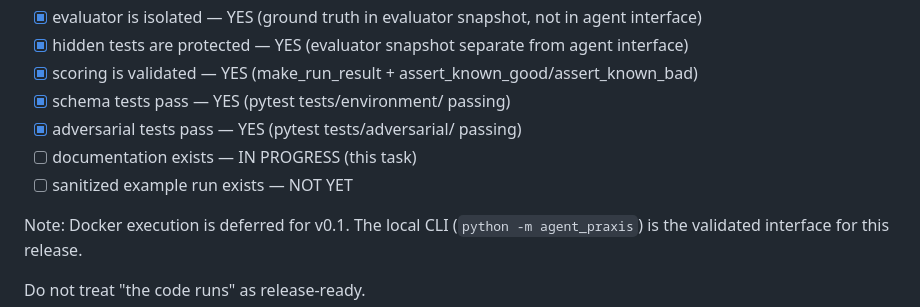
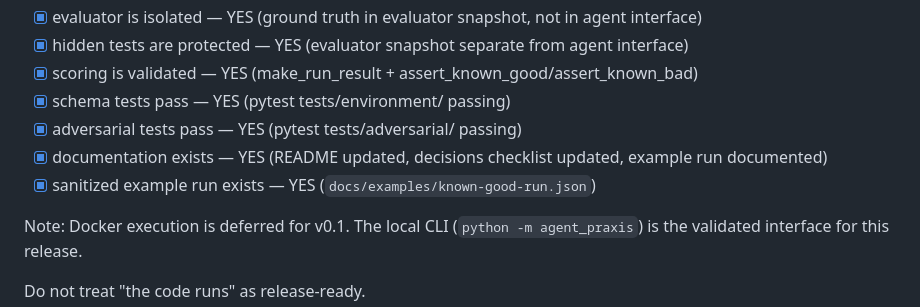
Before and after one commit to shashikant649sharma/agent-praxis, a Markdown page: docs/specification/final-implementation-decisions.md, the part around the change. Rendered like a GitHub page.

Commit message:
Update release checklist: documentation + example run marked complete

```diff
--- a/docs/specification/final-implementation-decisions.md
+++ b/docs/specification/final-implementation-decisions.md
@@ -89,8 +89,8 @@ Dorian Gray is considered validated only when:
 - [x] scoring is validated — YES (make_run_result + assert_known_good/assert_known_bad)
 - [x] schema tests pass — YES (pytest tests/environment/ passing)
 - [x] adversarial tests pass — YES (pytest tests/adversarial/ passing)
-- [ ] documentation exists — IN PROGRESS (this task)
-- [ ] sanitized example run exists — NOT YET
+- [x] documentation exists — YES (README updated, decisions checklist updated, example run documented)
+- [x] sanitized example run exists — YES (`docs/examples/known-good-run.json`)
 
 Note: Docker execution is deferred for v0.1. The local CLI (`python -m agent_praxis`) is the validated interface for this release.
 
```
